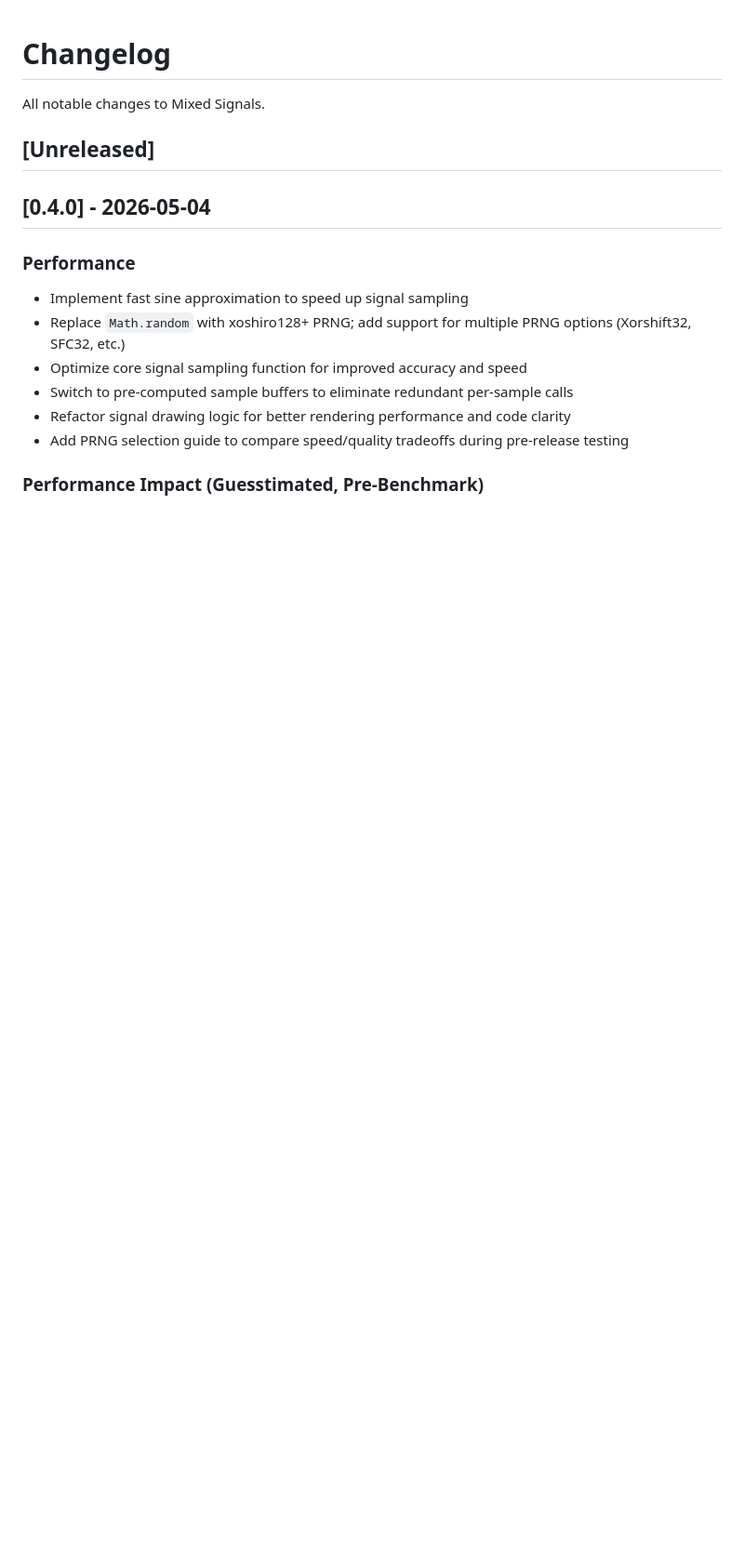
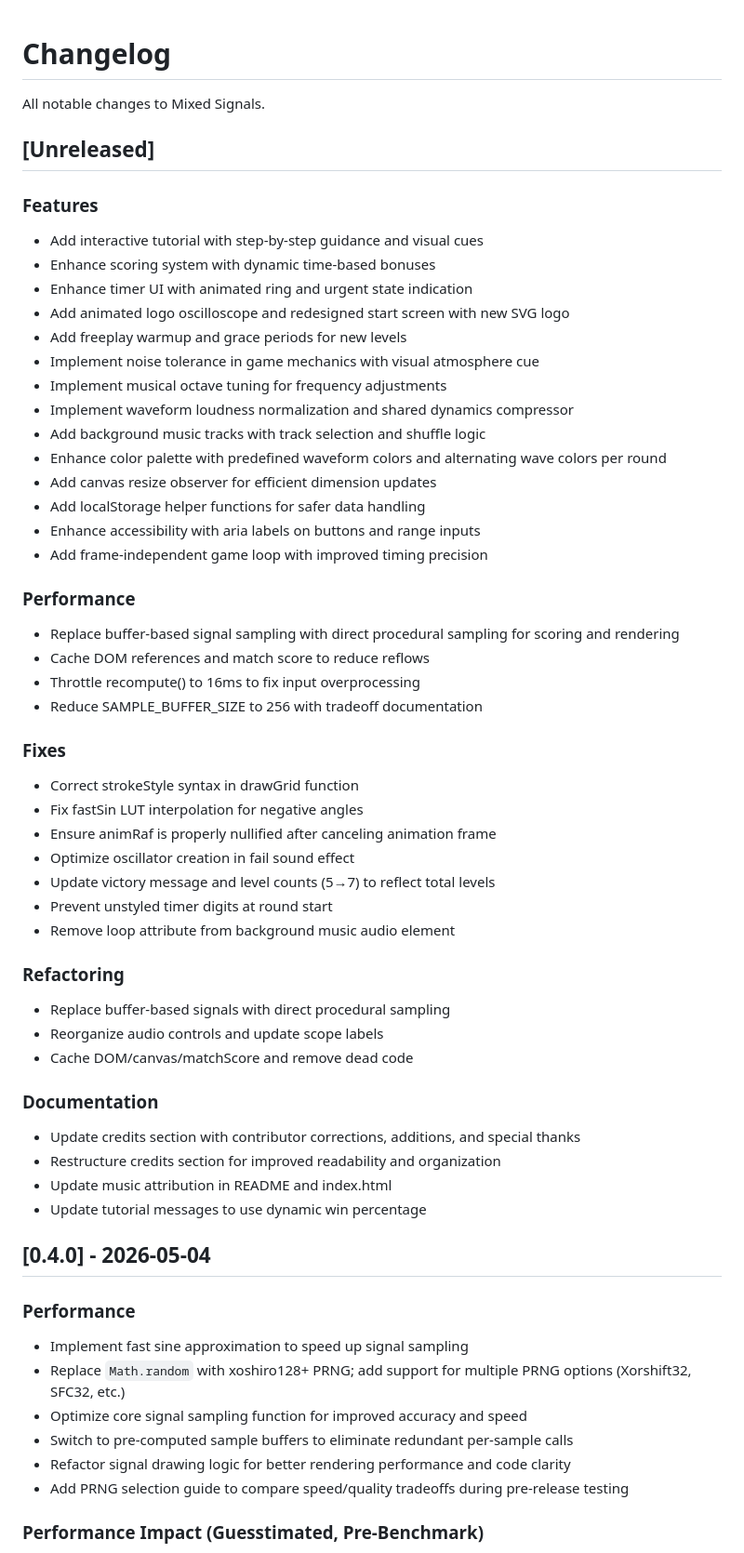
Before and after one commit to lloydlobo/mixedsignals, a Markdown page: CHANGELOG.md, the part around the change. Shown at 93% size. GitHub-like rendering; blank space fills up the shorter version.

Commit message:
feat: update changelog with new features, performance improvements, fixes, and documentation enhancements

```diff
--- a/CHANGELOG.md
+++ b/CHANGELOG.md
@@ -3,6 +3,48 @@
 All notable changes to Mixed Signals.
 
 ## [Unreleased]
+
+### Features
+- Add interactive tutorial with step-by-step guidance and visual cues
+- Enhance scoring system with dynamic time-based bonuses
+- Enhance timer UI with animated ring and urgent state indication
+- Add animated logo oscilloscope and redesigned start screen with new SVG logo
+- Add freeplay warmup and grace periods for new levels
+- Implement noise tolerance in game mechanics with visual atmosphere cue
+- Implement musical octave tuning for frequency adjustments
+- Implement waveform loudness normalization and shared dynamics compressor
+- Add background music tracks with track selection and shuffle logic
+- Enhance color palette with predefined waveform colors and alternating wave colors per round
+- Add canvas resize observer for efficient dimension updates
+- Add localStorage helper functions for safer data handling
+- Enhance accessibility with aria labels on buttons and range inputs
+- Add frame-independent game loop with improved timing precision
+
+### Performance
+- Replace buffer-based signal sampling with direct procedural sampling for scoring and rendering
+- Cache DOM references and match score to reduce reflows
+- Throttle recompute() to 16ms to fix input overprocessing
+- Reduce SAMPLE_BUFFER_SIZE to 256 with tradeoff documentation
+
+### Fixes
+- Correct strokeStyle syntax in drawGrid function
+- Fix fastSin LUT interpolation for negative angles
+- Ensure animRaf is properly nullified after canceling animation frame
+- Optimize oscillator creation in fail sound effect
+- Update victory message and level counts (5→7) to reflect total levels
+- Prevent unstyled timer digits at round start
+- Remove loop attribute from background music audio element
+
+### Refactoring
+- Replace buffer-based signals with direct procedural sampling
+- Reorganize audio controls and update scope labels
+- Cache DOM/canvas/matchScore and remove dead code
+
+### Documentation
+- Update credits section with contributor corrections, additions, and special thanks
+- Restructure credits section for improved readability and organization
+- Update music attribution in README and index.html
+- Update tutorial messages to use dynamic win percentage
 
 ## [0.4.0] - 2026-05-04
 
```
